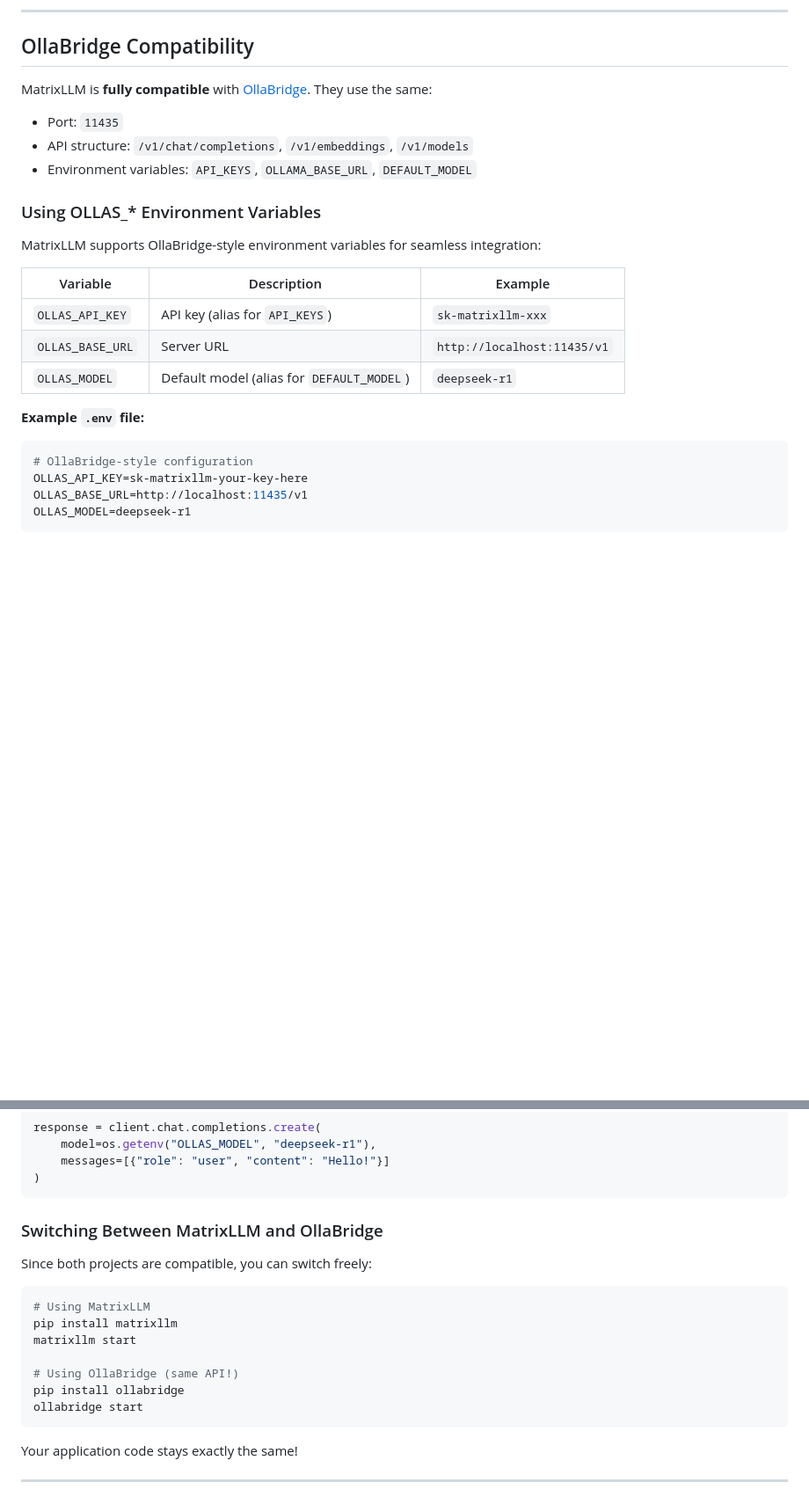
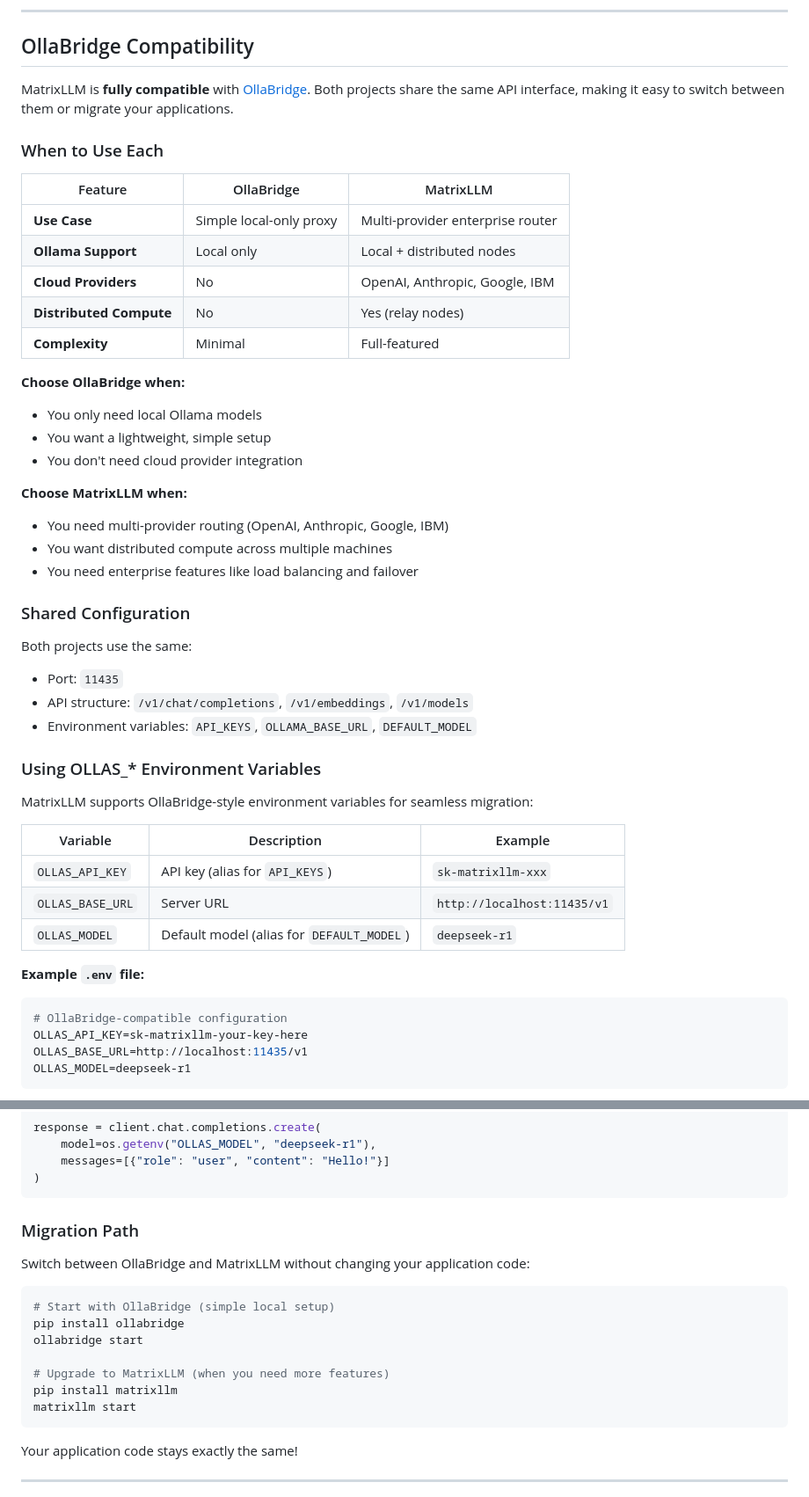
Before and after one commit to agent-matrix/matrix-llm, a Markdown page: README.md, 2 parts joined by grey strips. Shown at 88% size. Rendered like a GitHub page; blank space fills up the shorter version.

````diff
--- a/README.md
+++ b/README.md
@@ -166,15 +166,38 @@ Both work identically. The OpenAI SDK uses Method 1 automatically.
 
 ## OllaBridge Compatibility
 
-MatrixLLM is **fully compatible** with [OllaBridge](https://github.com/ruslanmv/ollabridge). They use the same:
+MatrixLLM is **fully compatible** with [OllaBridge](https://github.com/ruslanmv/ollabridge). Both projects share the same API interface, making it easy to switch between them or migrate your applications.
 
+### When to Use Each
+
+| Feature | OllaBridge | MatrixLLM |
+|---------|------------|-----------|
+| **Use Case** | Simple local-only proxy | Multi-provider enterprise router |
+| **Ollama Support** | Local only | Local + distributed nodes |
+| **Cloud Providers** | No | OpenAI, Anthropic, Google, IBM |
+| **Distributed Compute** | No | Yes (relay nodes) |
+| **Complexity** | Minimal | Full-featured |
+
+**Choose OllaBridge when:**
+- You only need local Ollama models
+- You want a lightweight, simple setup
+- You don't need cloud provider integration
+
+**Choose MatrixLLM when:**
+- You need multi-provider routing (OpenAI, Anthropic, Google, IBM)
+- You want distributed compute across multiple machines
+- You need enterprise features like load balancing and failover
+
+### Shared Configuration
+
+Both projects use the same:
 - Port: `11435`
 - API structure: `/v1/chat/completions`, `/v1/embeddings`, `/v1/models`
 - Environment variables: `API_KEYS`, `OLLAMA_BASE_URL`, `DEFAULT_MODEL`
 
 ### Using OLLAS_* Environment Variables
 
-MatrixLLM supports OllaBridge-style environment variables for seamless integration:
+MatrixLLM supports OllaBridge-style environment variables for seamless migration:
 
 | Variable | Description | Example |
 |----------|-------------|---------|
@@ -185,7 +208,7 @@ MatrixLLM supports OllaBridge-style environment variables for seamless integrati
 **Example `.env` file:**
 
 ```env
-# OllaBridge-style configuration
+# OllaBridge-compatible configuration
 OLLAS_API_KEY=sk-matrixllm-your-key-here
 OLLAS_BASE_URL=http://localhost:11435/v1
 OLLAS_MODEL=deepseek-r1
@@ -209,18 +232,18 @@ response = client.chat.completions.create(
 )
 ```
 
-### Switching Between MatrixLLM and OllaBridge
+### Migration Path
 
-Since both projects are compatible, you can switch freely:
+Switch between OllaBridge and MatrixLLM without changing your application code:
 
 ```bash
-# Using MatrixLLM
+# Start with OllaBridge (simple local setup)
+pip install ollabridge
+ollabridge start
+
+# Upgrade to MatrixLLM (when you need more features)
 pip install matrixllm
 matrixllm start
-
-# Using OllaBridge (same API!)
-pip install ollabridge
-ollabridge start
 ```
 
 Your application code stays exactly the same!
````
